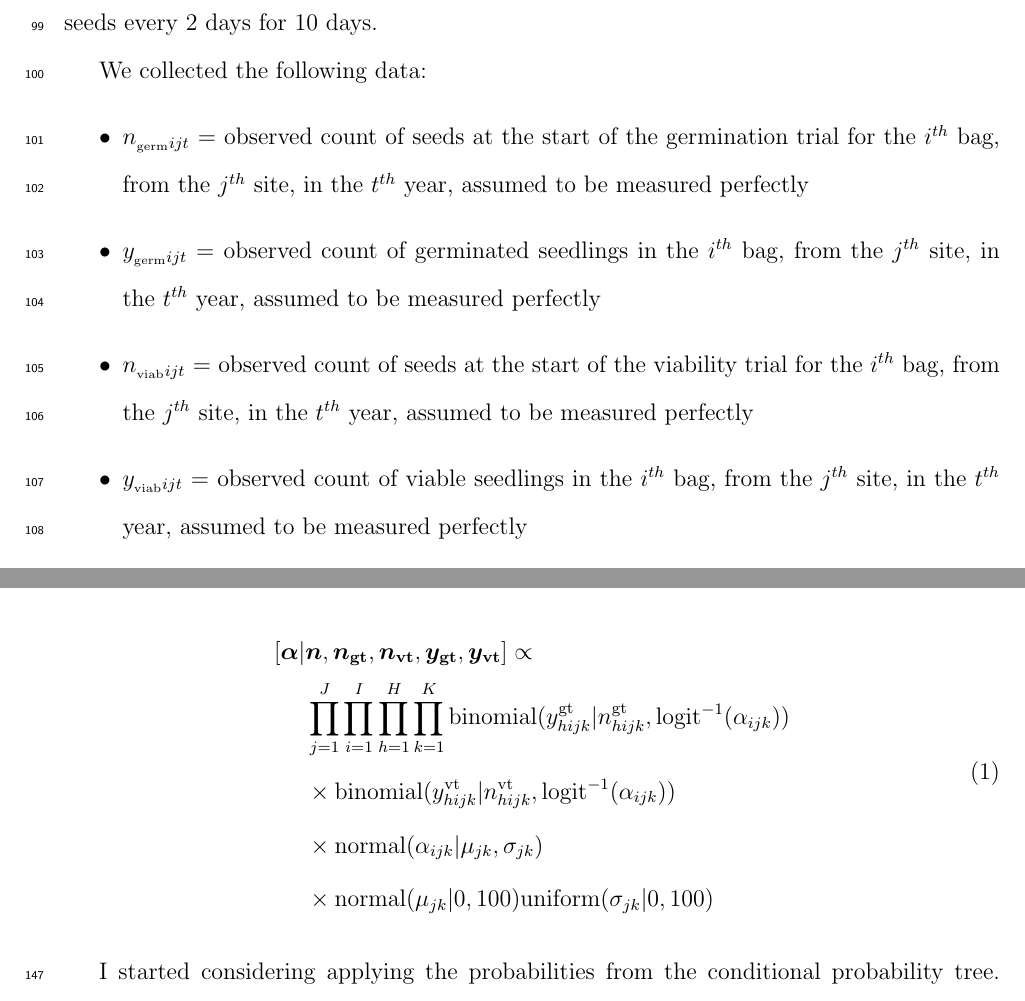
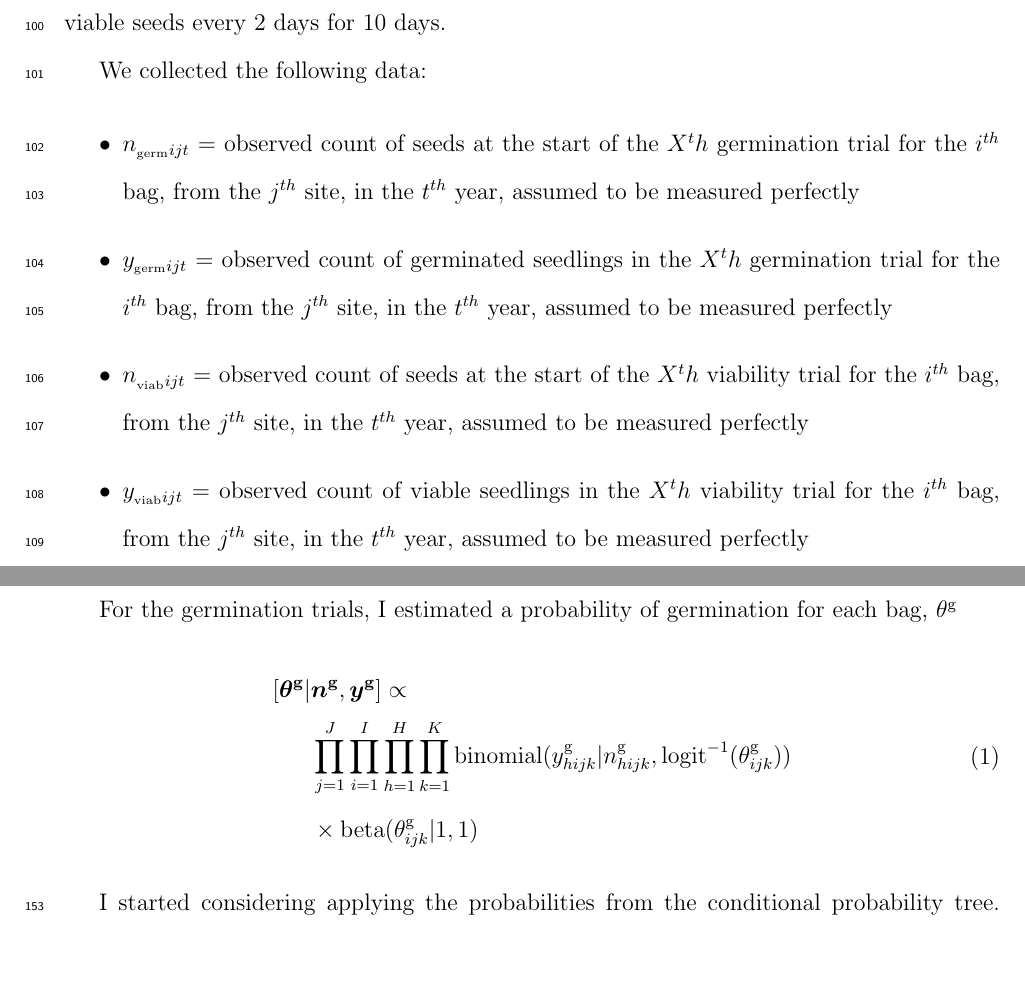
Before and after one commit to gregor-fausto/clarkiaSeedBanks, a LaTeX document (products/manuscript/seedBankMS.tex): two parts of pages 7 and 10 of 27 before the commit and two parts of pages 7 and 11 of 28 after it, joined at a grey line, cut so that both start at the same text, the shorter picture padded with empty space. The pictures show the PDF file products/manuscript/seedBankMS.pdf that the author committed with the source.

Commit message:
update description and model code

```diff
--- a/products/manuscript/seedBankMS.tex
+++ b/products/manuscript/seedBankMS.tex
@@ -218,10 +218,10 @@ After 10 days, all remaining ungerminated seeds (up to a total of 10 seeds) were
 We collected the following data:
 
 \begin{itemize}
-	\item $n_{_{\mathrm{germ}} ijt}$ = observed count of seeds at the start of the germination trial for the $i^{th}$ bag, from the $j^{th}$ site, in the $t^{th}$ year, assumed to be measured perfectly
-	\item $y_{_{\mathrm{germ}} ijt}$ = observed count of germinated seedlings in the $i^{th}$ bag, from the $j^{th}$ site, in the $t^{th}$ year, assumed to be measured perfectly
-	\item $n_{_{\mathrm{viab}} ijt}$ = observed count of seeds at the start of the viability trial for the $i^{th}$ bag, from the $j^{th}$ site, in the $t^{th}$ year, assumed to be measured perfectly
-	\item $y_{_{\mathrm{viab}} ijt}$ = observed count of viable seedlings in the $i^{th}$ bag, from the $j^{th}$ site, in the $t^{th}$ year, assumed to be measured perfectly
+	\item $n_{_{\mathrm{germ}} ijt}$ = observed count of seeds at the start of the $X^th$ germination trial for the $i^{th}$ bag, from the $j^{th}$ site, in the $t^{th}$ year, assumed to be measured perfectly
+	\item $y_{_{\mathrm{germ}} ijt}$ = observed count of germinated seedlings in the $X^th$ germination trial for the $i^{th}$ bag, from the $j^{th}$ site, in the $t^{th}$ year, assumed to be measured perfectly
+	\item $n_{_{\mathrm{viab}} ijt}$ = observed count of seeds at the start of the $X^th$ viability trial for the $i^{th}$ bag, from the $j^{th}$ site, in the $t^{th}$ year, assumed to be measured perfectly
+	\item $y_{_{\mathrm{viab}} ijt}$ = observed count of viable seedlings in the $X^th$ viability trial for the $i^{th}$ bag, from the $j^{th}$ site, in the $t^{th}$ year, assumed to be measured perfectly
 \end{itemize}
 
 \subsection*{Parameter estimates for belowground transitions}
@@ -299,11 +301,9 @@ Each bag $i$ from site $j$ in year $k$ had $h$ trials. The problem is most bags
 %
 \begin{align}
   \begin{split}
- [\bm{\alpha} | & \bm{n}, \bm{n_{\mathrm{gt}}}, \bm{n_{\mathrm{vt}}}, \bm{y_{\mathrm{gt}}},  \bm{y_{\mathrm{vt}}} ] \propto
- \\  & \prod_{j=1}^{J} \prod_{i=1}^{I}  \prod_{h=1}^{H} \prod_{k=1}^{K}  \mathrm{binomial} ( y^{\mathrm{gt}}_{hijk} | n^{\mathrm{gt}}_{hijk}, \mathrm{logit}^{-1}(\alpha_{ijk}) )
- \\ & \times \mathrm{binomial} ( y^{\mathrm{vt}}_{hijk} | n^{\mathrm{vt}}_{hijk}, \mathrm{logit}^{-1}(\alpha_{ijk})  )
-   \\ & \times \mathrm{normal} ( \alpha_{ijk}  | \mu_{jk}, \sigma_{jk} )
-  \\ & \times \mathrm{normal} ( \mu_{jk} | 0 , 100 ) \mathrm{uniform} ( \sigma_{jk} | 0,100)
+ [\bm{\theta^{\mathrm{g}}} | & \bm{n^{\mathrm{g}}}, \bm{y^{\mathrm{g}}} ] \propto
+ \\  & \prod_{j=1}^{J} \prod_{i=1}^{I}  \prod_{h=1}^{H} \prod_{k=1}^{K}  \mathrm{binomial} ( y^{\mathrm{g}}_{hijk} | n^{\mathrm{g}}_{hijk}, \mathrm{logit}^{-1}(\theta^{\mathrm{g}}_{ijk}) )
+   \\ & \times \mathrm{beta} (  \theta^{\mathrm{g}}_{ijk} | 1 , 1 )
   \end{split}
 \end{align}
 
```
Also changed, not shown: products/manuscript/seedBankMS.pdf, products/manuscript/seedBankMS.tex (2 more changed lines), 4 other files.
